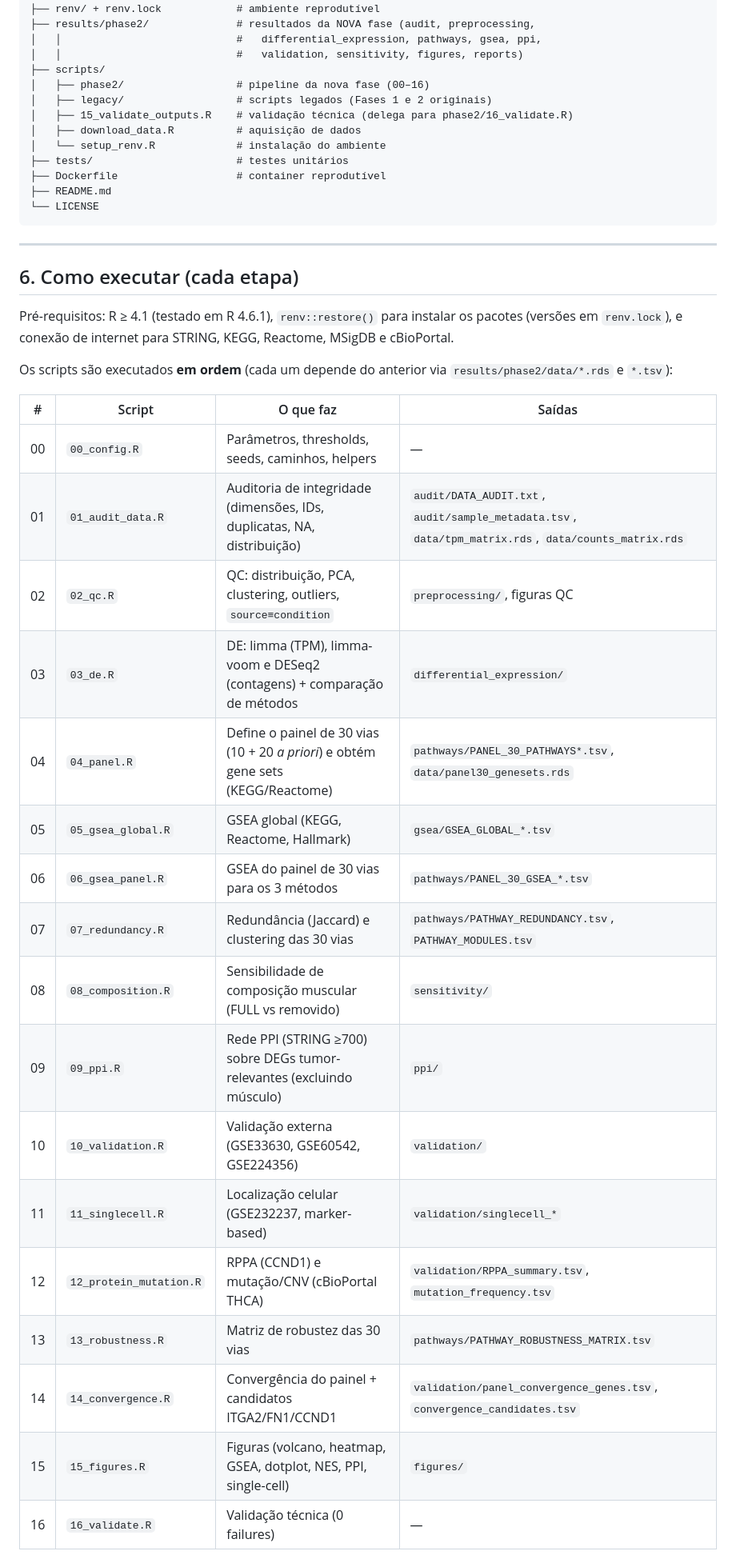
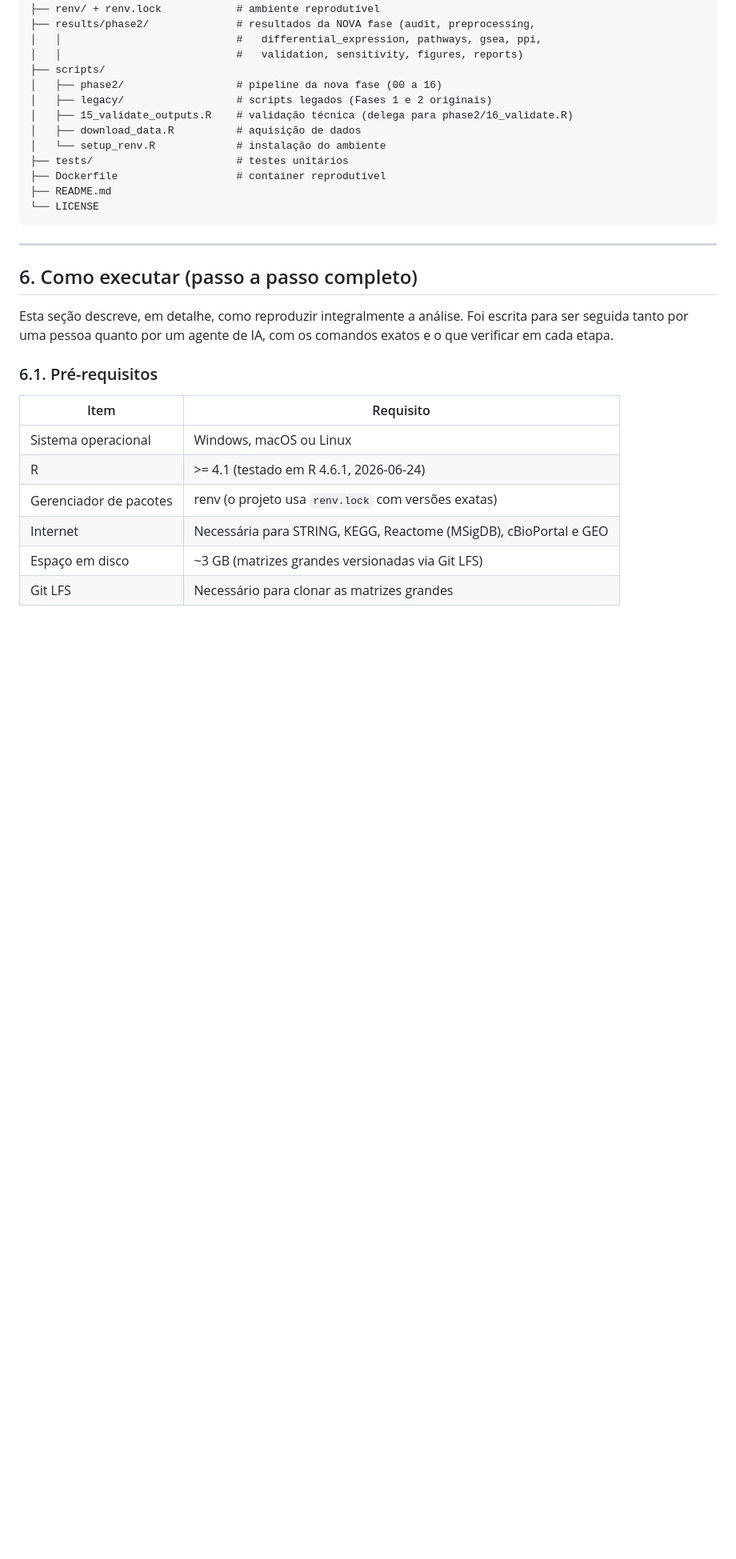
Before and after one commit to leticiamariasantos/thyroid-volcano-ppi, a Markdown page: README.md, the part around one of its changes. Shown at 80% size. GitHub-like rendering; blank space fills up the shorter version.

```diff
--- a/README.md
+++ b/README.md
@@ -108,7 +107,7 @@ thyroid-volcano-ppi/
 │   │                            #   differential_expression, pathways, gsea, ppi,
 │   │                            #   validation, sensitivity, figures, reports)
 ├── scripts/
-│   ├── phase2/                  # pipeline da nova fase (00–16)
+│   ├── phase2/                  # pipeline da nova fase (00 a 16)
 │   ├── legacy/                  # scripts legados (Fases 1 e 2 originais)
 │   ├── 15_validate_outputs.R    # validação técnica (delega para phase2/16_validate.R)
 │   ├── download_data.R          # aquisição de dados
@@ -121,31 +120,20 @@ thyroid-volcano-ppi/
 
 ---
 
-## 6. Como executar (cada etapa)
+## 6. Como executar (passo a passo completo)
 
-Pré-requisitos: R ≥ 4.1 (testado em R 4.6.1), `renv::restore()` para instalar os pacotes
-(versões em `renv.lock`), e conexão de internet para STRING, KEGG, Reactome, MSigDB e cBioPortal.
+Esta seção descreve, em detalhe, como reproduzir integralmente a análise. Foi escrita para ser
+seguida tanto por uma pessoa quanto por um agente de IA, com os comandos exatos e o que verificar
+em cada etapa.
 
-Os scripts são executados **em ordem** (cada um depende do anterior via `results/phase2/data/*.rds`
-e `*.tsv`):
+### 6.1. Pré-requisitos
 
-| # | Script | O que faz | Saídas |
-|---|---|---|---|
-| 00 | `00_config.R` | Parâmetros, thresholds, seeds, caminhos, helpers | — |
-| 01 | `01_audit_data.R` | Auditoria de integridade (dimensões, IDs, duplicatas, NA, distribuição) | `audit/DATA_AUDIT.txt`, `audit/sample_metadata.tsv`, `data/tpm_matrix.rds`, `data/counts_matrix.rds` |
-| 02 | `02_qc.R` | QC: distribuição, PCA, clustering, outliers, `source≡condition` | `preprocessing/`, figuras QC |
-| 03 | `03_de.R` | DE: limma (TPM), limma-voom e DESeq2 (contagens) + comparação de métodos | `differential_expression/` |
-| 04 | `04_panel.R` | Define o painel de 30 vias (10 + 20 *a priori*) e obtém gene sets (KEGG/Reactome) | `pathways/PANEL_30_PATHWAYS*.tsv`, `data/panel30_genesets.rds` |
-| 05 | `05_gsea_global.R` | GSEA global (KEGG, Reactome, Hallmark) | `gsea/GSEA_GLOBAL_*.tsv` |
-| 06 | `06_gsea_panel.R` | GSEA do painel de 30 vias para os 3 métodos | `pathways/PANEL_30_GSEA_*.tsv` |
-| 07 | `07_redundancy.R` | Redundância (Jaccard) e clustering das 30 vias | `pathways/PATHWAY_REDUNDANCY.tsv`, `PATHWAY_MODULES.tsv` |
-| 08 | `08_composition.R` | Sensibilidade de composição muscular (FULL vs removido) | `sensitivity/` |
-| 09 | `09_ppi.R` | Rede PPI (STRING ≥700) sobre DEGs tumor-relevantes (excluindo músculo) | `ppi/` |
-| 10 | `10_validation.R` | Validação externa (GSE33630, GSE60542, GSE224356) | `validation/` |
-| 11 | `11_singlecell.R` | Localização celular (GSE232237, marker-based) | `validation/singlecell_*` |
-| 12 | `12_protein_mutation.R` | RPPA (CCND1) e mutação/CNV (cBioPortal THCA) | `validation/RPPA_summary.tsv`, `mutation_frequency.tsv` |
-| 13 | `13_robustness.R` | Matriz de robustez das 30 vias | `pathways/PATHWAY_ROBUSTNESS_MATRIX.tsv` |
-| 14 | `14_convergence.R` | Convergência do painel + candidatos ITGA2/FN1/CCND1 | `validation/panel_convergence_genes.tsv`, `convergence_candidates.tsv` |
-| 15 | `15_figures.R` | Figuras (volcano, heatmap, GSEA, dotplot, NES, PPI, single-cell) | `figures/` |
-| 16 | `16_validate.R` | Validação técnica (0 failures) | — |
+| Item | Requisito |
+|---|---|
+| Sistema operacional | Windows, macOS ou Linux |
+| R | >= 4.1 (testado em R 4.6.1, 2026-06-24) |
+| Gerenciador de pacotes | renv (o projeto usa `renv.lock` com versões exatas) |
+| Internet | Necessária para STRING, KEGG, Reactome (MSigDB), cBioPortal e GEO |
+| Espaço em disco | ~3 GB (matrizes grandes versionadas via Git LFS) |
+| Git LFS | Necessário para clonar as matrizes grandes |
 
```
Also changed, not shown: other parts of README.md (+159 -53 lines), 2 other files.
